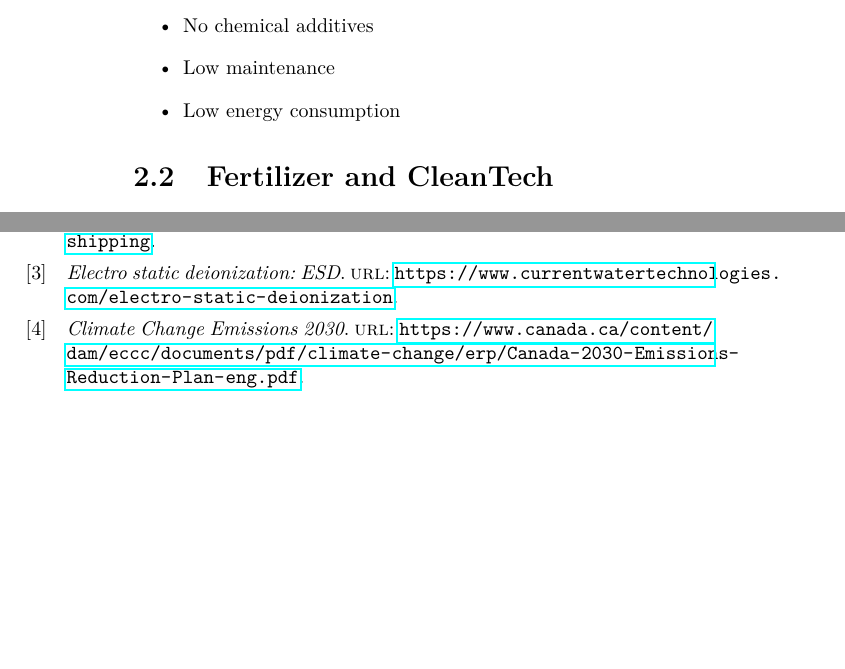
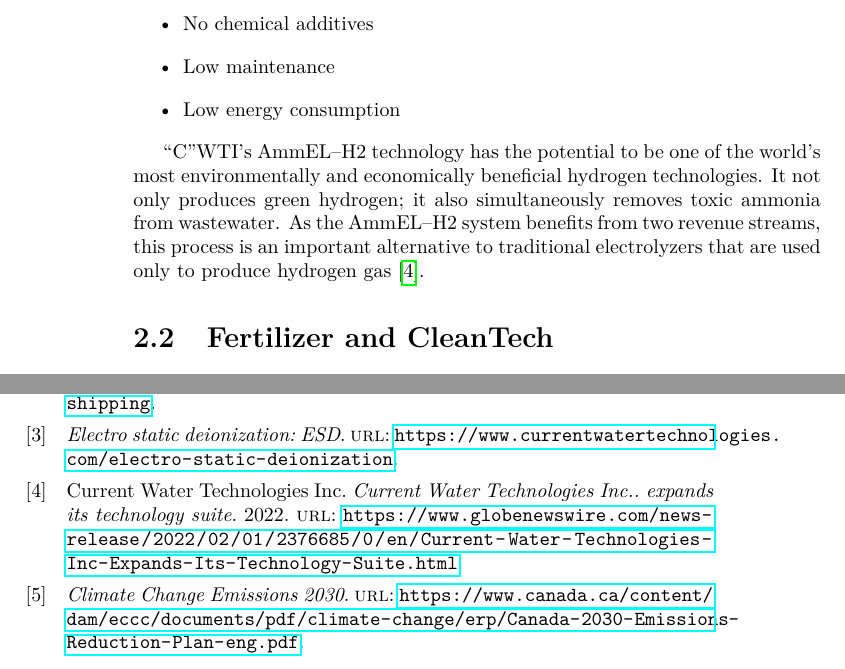
Before and after one commit to FriendlyUser/stonk_research, a LaTeX book (lwarp_template.tex, which reads src/content/research.tex): two parts of pages 10 and 15 of 15, joined at a grey line, cut so that both start at the same text, the shorter picture padded with empty space. Compiled offline with pdfLaTeX.

Commit message:
Updates from Overleaf

```diff
--- a/src/content/research.tex
+++ b/src/content/research.tex
@@ -33,6 +33,11 @@ Why Electro-static Deionization?
     \item Low maintenance
     \item Low energy consumption
 \end{itemize}
+
+
+\begin{blockquote}
+CWTI’s AmmEL–H2 technology has the potential to be one of the world’s most environmentally and economically beneficial hydrogen technologies. It not only produces green hydrogen; it also simultaneously removes toxic ammonia from wastewater. As the AmmEL–H2 system benefits from two revenue streams, this process is an important alternative to traditional electrolyzers that are used only to produce hydrogen gas \cite{ctwi_green_hydrogen}.
+\end{blockquote}
 
 \section{Fertilizer and CleanTech}
 
```
Also changed, not shown: src/preamble/references.bib (+4 -0 lines).
